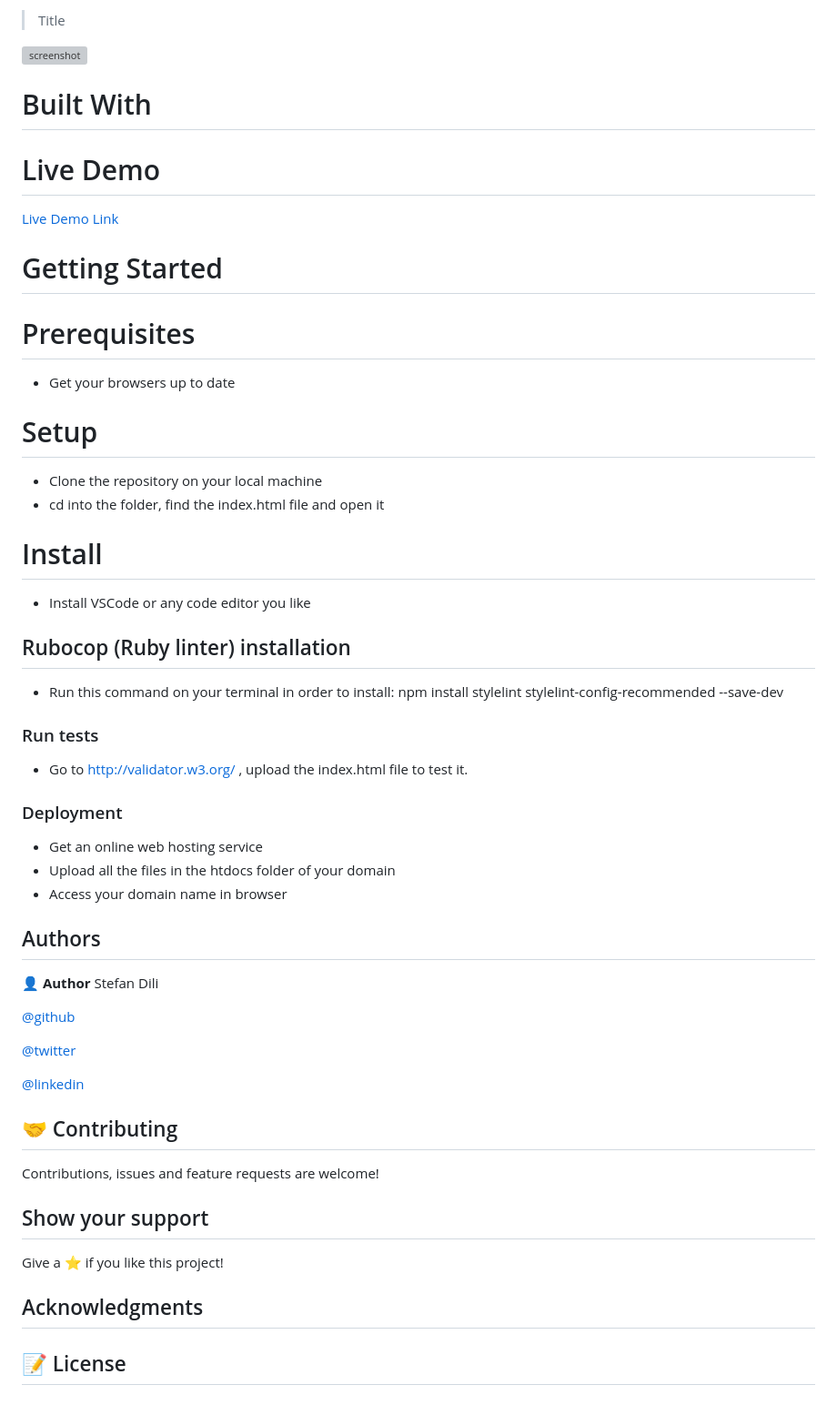
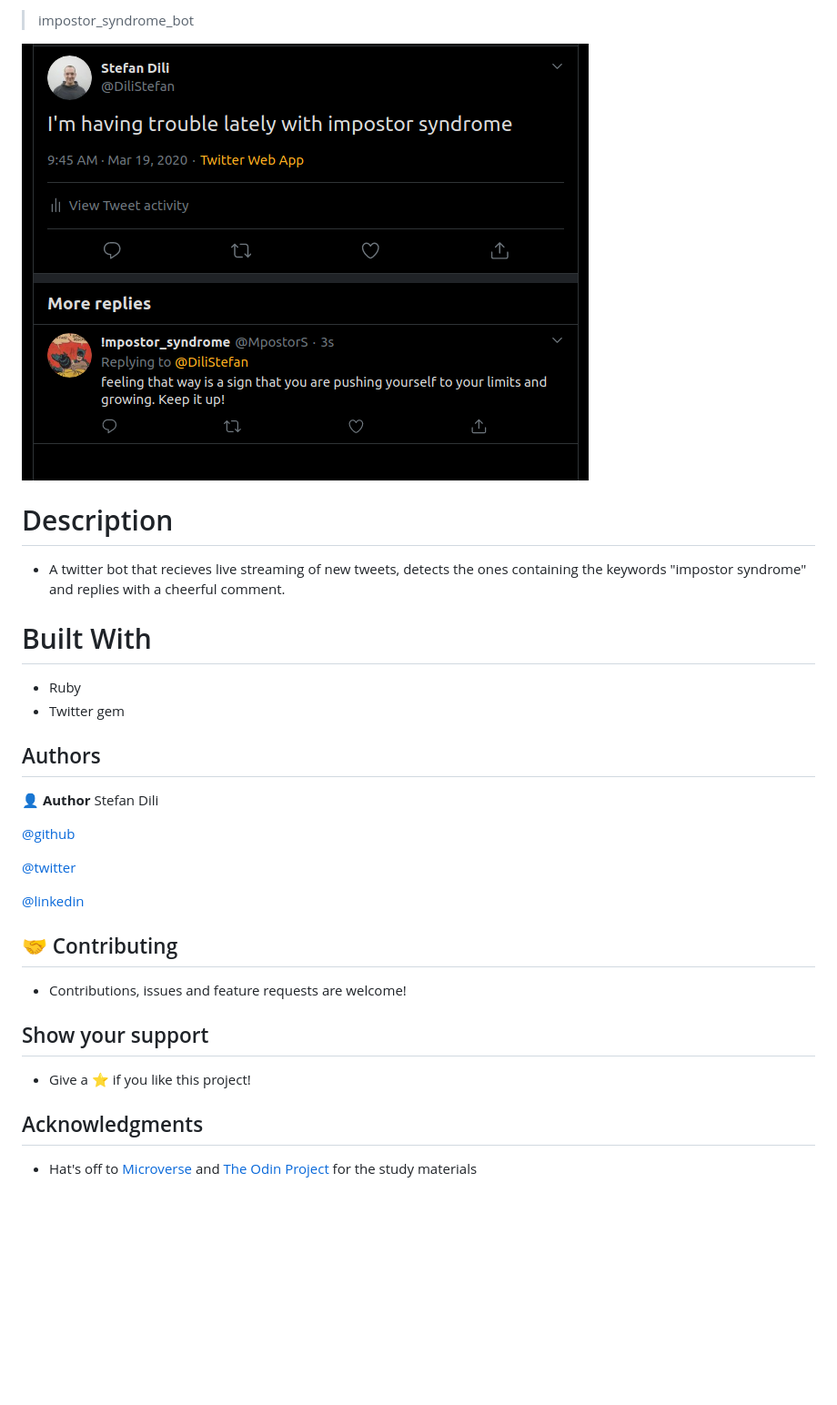
Before and after one commit to dili021/Impostor-Syndrome-Twitter-Bot, a Markdown page: README.md, the part around the change. Shown at 91% size. GitHub-like rendering; pictures changed too: screenshot.png (added); blank space fills up the shorter version; grey boxes are pictures that could not be loaded.

```diff
--- a/README.md
+++ b/README.md
@@ -1,46 +1,15 @@
-> Title
+> impostor_syndrome_bot
 
-![screenshot]()
+![screenshot](screenshot.png)
 
+# Description
+
+- A twitter bot that recieves live streaming of new tweets, detects the ones containing the keywords "impostor syndrome" and replies with a cheerful comment.
 
 # Built With
 
-
-
-
-# Live Demo
-
-[Live Demo Link]()
-
-# Getting Started
-
-
-
-# Prerequisites
-
-- Get your browsers up to date
-
-# Setup
-
-- Clone the repository on your local machine
-- cd into the folder, find the index.html file and open it
-
-# Install
-
-- Install VSCode or any code editor you like
-## Rubocop (Ruby linter) installation
-- Run this command on your terminal in order to install: npm install stylelint stylelint-config-recommended --save-dev
-
-### Run tests
-
-
-- Go to http://validator.w3.org/ , upload the index.html file to test it.
-
-### Deployment
-
-- Get an online web hosting service
-- Upload all the files in the htdocs folder of your domain
-- Access your domain name in browser
+- Ruby
+- Twitter gem
 
 ## Authors
 
@@ -55,13 +24,12 @@ Stefan Dili
 
 ## 🤝 Contributing
 
-Contributions, issues and feature requests are welcome!
+- Contributions, issues and feature requests are welcome!
 
 ## Show your support
 
-Give a ⭐️ if you like this project!
+- Give a ⭐️ if you like this project!
 
 ## Acknowledgments
 
-
-## 📝 License
+- Hat's off to [Microverse](https://www.microverse.org) and [The Odin Project](https://theodinproject.com) for the study materials
```
Also changed, not shown: 4 other files.
